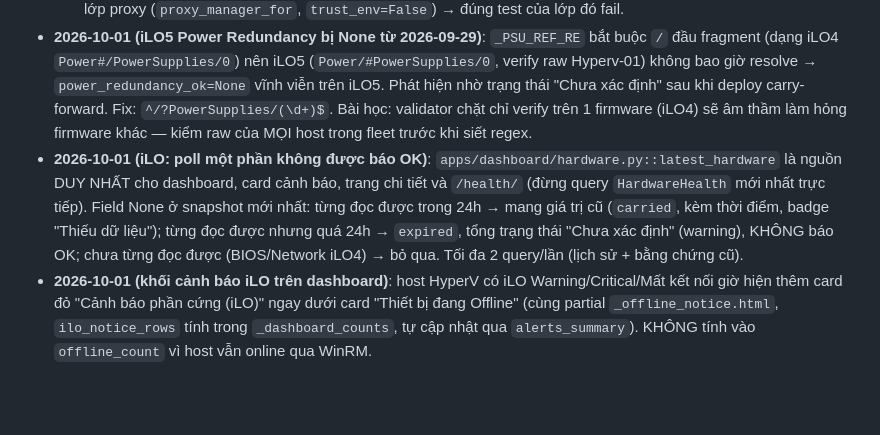
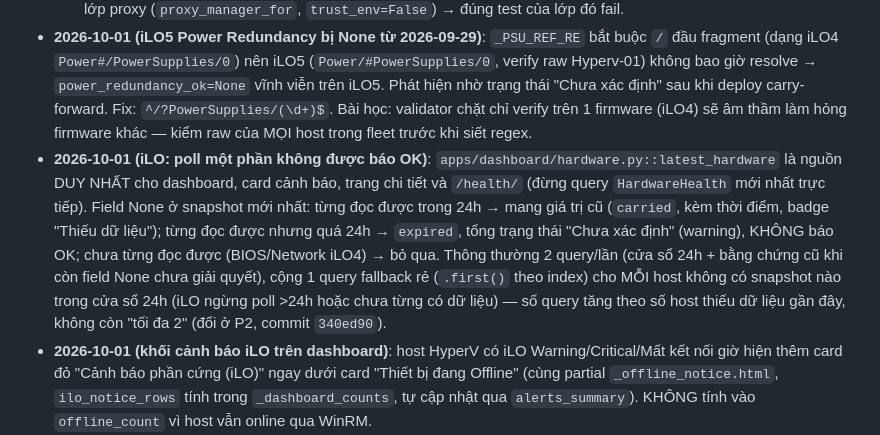
Before and after one commit to luckyhoang1988/monitor_system, a Markdown page: CLAUDE.md, the part around the change. Drawn GitHub-style; blank space fills up the shorter version.

Commit message:
docs: sửa mô tả số query của latest_hardware (2 query thường + fallback cho host thiếu dữ liệu)
Co-Authored-By: Claude Sonnet 5.5 <noreply@anthropic.com>

```diff
--- a/CLAUDE.md
+++ b/CLAUDE.md
@@ -564,7 +564,7 @@ Storage.Status.Health, Temperatures.Status.Health
   3. **P3 `cleanup_rolled_up_raw_data` (đúng, đã sửa, CHẶN việc bật `METRICS_AUTO_CLEANUP`)**: bản cũ ghép 1 nhánh OR cho mỗi cặp (entity, giờ) đã rollup = toàn bộ lịch sử hourly; prod có **1.033.679** cặp InterfaceStats cũ hơn 48h (+36.468 SystemHealth) → lần chạy đầu sẽ dựng SQL hàng trăm MB. Đo 6.720 cặp: SQL 1,2 MB, 78,6 s. Nay `DELETE ... WHERE EXISTS` so đẳng thức đầu giờ (`_local_hour_floor`): 201.600 dòng 1,56 s; plan prod = Nested Loop + Memoize + Index Scan `(interface_id, hour)`. ⚠️ `TruncHour` trong WHERE lệch múi giờ khớp 0 dòng (test bắt được) — xem `/deploy`. Lần bật cờ đầu vẫn xoá ~635k InterfaceStats + ~28k SystemHealth raw một lượt: chưa đo tải I/O đĩa quay của monitorsrv, cân nhắc chia batch/bật ngoài giờ.
   Test: +38 mới (608 pass, 2 skip như cũ) = 7 cho P2/P3 + 31 cho P1 (gồm máy chủ HTTPS local thật + proxy CONNECT local chứng minh cert lạ không nhận được request nào, kể cả qua proxy). P2/P3: tạm stash 2 file code (giữ test) → 3 test mới + 1 test sửa kỳ vọng số query fail đúng trên code cũ; các test hành vi (xoá đúng giờ/đúng interface, múi giờ lệch nửa giờ) qua cả trên code cũ → ngữ nghĩa giữ nguyên. P1: tắt dòng `assert_fingerprint` → test từ chối cert lạ fail đúng; tắt riêng từng lớp proxy (`proxy_manager_for`, `trust_env=False`) → đúng test của lớp đó fail.
 - **2026-10-01 (iLO5 Power Redundancy bị None từ 2026-09-29)**: `_PSU_REF_RE` bắt buộc `/` đầu fragment (dạng iLO4 `Power#/PowerSupplies/0`) nên iLO5 (`Power/#PowerSupplies/0`, verify raw Hyperv-01) không bao giờ resolve → `power_redundancy_ok=None` vĩnh viễn trên iLO5. Phát hiện nhờ trạng thái "Chưa xác định" sau khi deploy carry-forward. Fix: `^/?PowerSupplies/(\d+)$`. Bài học: validator chặt chỉ verify trên 1 firmware (iLO4) sẽ âm thầm làm hỏng firmware khác — kiểm raw của MỌI host trong fleet trước khi siết regex.
-- **2026-10-01 (iLO: poll một phần không được báo OK)**: `apps/dashboard/hardware.py::latest_hardware` là nguồn DUY NHẤT cho dashboard, card cảnh báo, trang chi tiết và `/health/` (đừng query `HardwareHealth` mới nhất trực tiếp). Field None ở snapshot mới nhất: từng đọc được trong 24h → mang giá trị cũ (`carried`, kèm thời điểm, badge "Thiếu dữ liệu"); từng đọc được nhưng quá 24h → `expired`, tổng trạng thái "Chưa xác định" (warning), KHÔNG báo OK; chưa từng đọc được (BIOS/Network iLO4) → bỏ qua. Tối đa 2 query/lần (lịch sử + bằng chứng cũ).
+- **2026-10-01 (iLO: poll một phần không được báo OK)**: `apps/dashboard/hardware.py::latest_hardware` là nguồn DUY NHẤT cho dashboard, card cảnh báo, trang chi tiết và `/health/` (đừng query `HardwareHealth` mới nhất trực tiếp). Field None ở snapshot mới nhất: từng đọc được trong 24h → mang giá trị cũ (`carried`, kèm thời điểm, badge "Thiếu dữ liệu"); từng đọc được nhưng quá 24h → `expired`, tổng trạng thái "Chưa xác định" (warning), KHÔNG báo OK; chưa từng đọc được (BIOS/Network iLO4) → bỏ qua. Thông thường 2 query/lần (cửa sổ 24h + bằng chứng cũ khi còn field None chưa giải quyết), cộng 1 query fallback rẻ (`.first()` theo index) cho MỖI host không có snapshot nào trong cửa sổ 24h (iLO ngừng poll >24h hoặc chưa từng có dữ liệu) — số query tăng theo số host thiếu dữ liệu gần đây, không còn "tối đa 2" (đổi ở P2, commit `340ed90`).
 - **2026-10-01 (khối cảnh báo iLO trên dashboard)**: host HyperV có iLO Warning/Critical/Mất kết nối giờ hiện thêm card đỏ "Cảnh báo phần cứng (iLO)" ngay dưới card "Thiết bị đang Offline" (cùng partial `_offline_notice.html`, `ilo_notice_rows` tính trong `_dashboard_counts`, tự cập nhật qua `alerts_summary`). KHÔNG tính vào `offline_count` vì host vẫn online qua WinRM.
 - **2026-10-01 (dashboard iLO + lỗi kết nối + retention, commit `a6c8848` + `4b0cdeb`, đã deploy +
   verify sống)**: Feature iLO trước đó chỉ hiện ở card cuối trang chi tiết HyperV. Nay: (1) cột "iLO"
```
